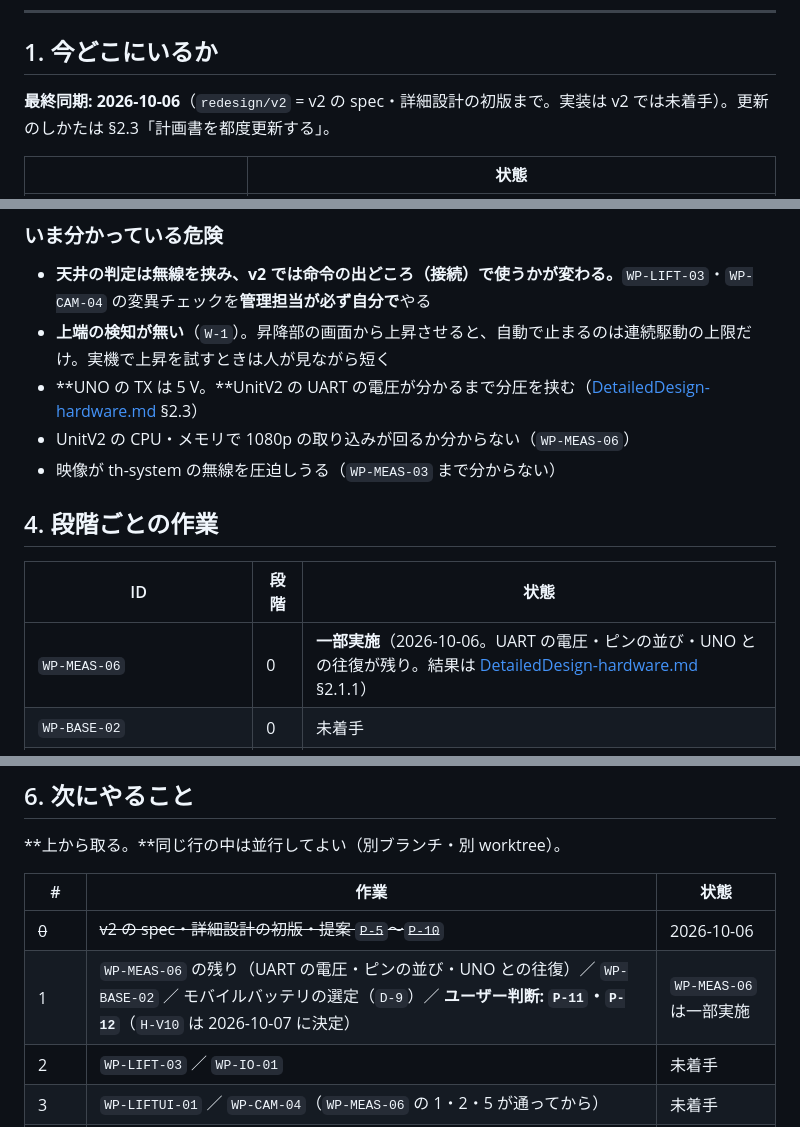
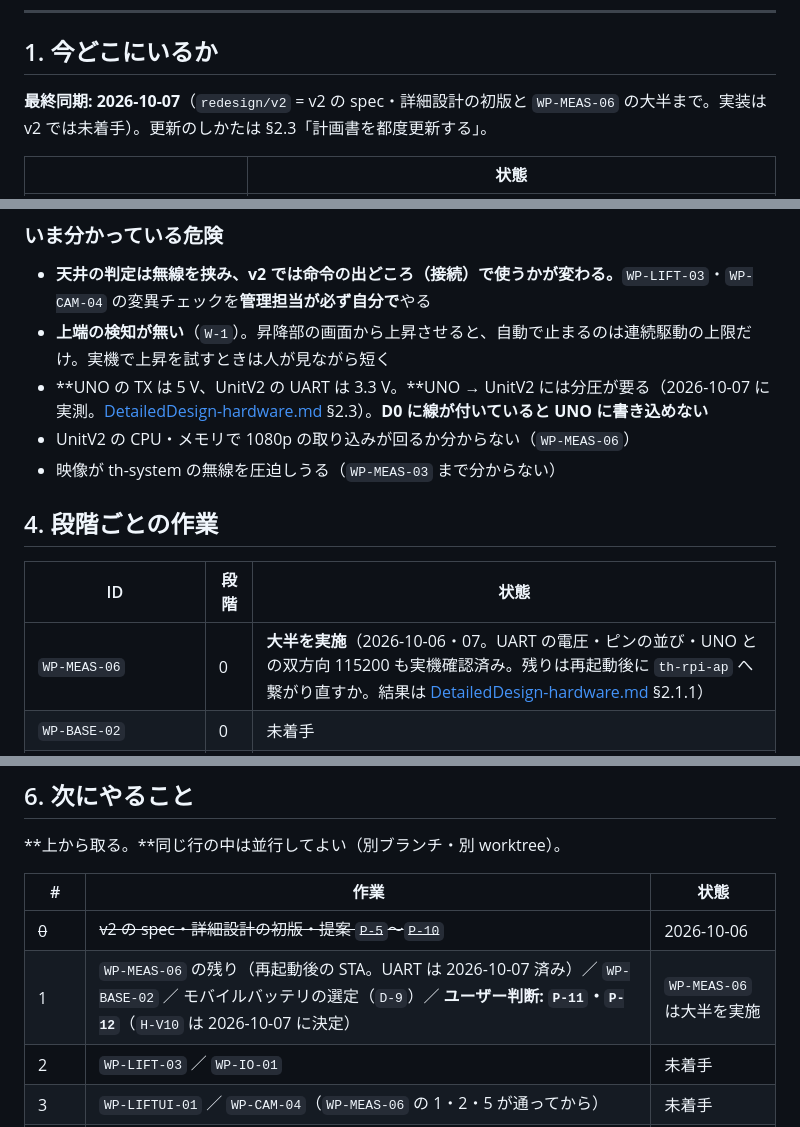
Before and after one commit to TAKA-MEER/hve-system, a Markdown page: docs/plan/ImplementationPlan.md, 3 parts joined by grey strips. GitHub-like rendering.

Commit message:
docs(plan): WP-MEAS-06 の UART の確認が済んだことを計画書に反映する
Co-Authored-By: Claude Opus 5.5 <noreply@anthropic.com>

```diff
--- a/docs/plan/ImplementationPlan.md
+++ b/docs/plan/ImplementationPlan.md
@@ -12,7 +12,7 @@
 
 ## 1. 今どこにいるか
 
-**最終同期: 2026-10-06**（`redesign/v2` = v2 の spec・詳細設計の初版まで。実装は v2 では未着手）。更新のしかたは §2.3「計画書を都度更新する」。
+**最終同期: 2026-10-07**（`redesign/v2` = v2 の spec・詳細設計の初版と `WP-MEAS-06` の大半まで。実装は v2 では未着手）。更新のしかたは §2.3「計画書を都度更新する」。
 
 | | 状態 |
 | --- | --- |
@@ -195,7 +195,7 @@ orca worktree rm --worktree id:<repoId>::<path> --force --json   # 片付け。
 
 - **天井の判定は無線を挟み、v2 では命令の出どころ（接続）で使うかが変わる。**`WP-LIFT-03`・`WP-CAM-04` の変異チェックを**管理担当が必ず自分で**やる
 - **上端の検知が無い**（`W-1`）。昇降部の画面から上昇させると、自動で止まるのは連続駆動の上限だけ。実機で上昇を試すときは人が見ながら短く
-- **UNO の TX は 5 V。**UnitV2 の UART の電圧が分かるまで分圧を挟む（[DetailedDesign-hardware.md](detailed/DetailedDesign-hardware.md) §2.3）
+- **UNO の TX は 5 V、UnitV2 の UART は 3.3 V。**UNO → UnitV2 には分圧が要る（2026-10-07 に実測。[DetailedDesign-hardware.md](detailed/DetailedDesign-hardware.md) §2.3）。**D0 に線が付いていると UNO に書き込めない**
 - UnitV2 の CPU・メモリで 1080p の取り込みが回るか分からない（`WP-MEAS-06`）
 - 映像が th-system の無線を圧迫しうる（`WP-MEAS-03` まで分からない）
 
@@ -203,7 +203,7 @@ orca worktree rm --worktree id:<repoId>::<path> --force --json   # 片付け。
 
 | ID | 段階 | 状態 |
 | --- | --- | --- |
-| `WP-MEAS-06` | 0 | **一部実施**（2026-10-06。UART の電圧・ピンの並び・UNO との往復が残り。結果は [DetailedDesign-hardware.md](detailed/DetailedDesign-hardware.md) §2.1.1） |
+| `WP-MEAS-06` | 0 | **大半を実施**（2026-10-06・07。UART の電圧・ピンの並び・UNO との双方向 115200 も実機確認済み。残りは再起動後に `th-rpi-ap` へ繋がり直すか。結果は [DetailedDesign-hardware.md](detailed/DetailedDesign-hardware.md) §2.1.1） |
 | `WP-BASE-02` | 0 | 未着手 |
 | `WP-LIFT-03` ／ `WP-LIFTUI-01` ／ `WP-LIFT-04` | 1 | 未着手 |
 | `WP-IO-01` ／ `WP-IO-02` | 2 | 未着手 |
@@ -229,7 +229,7 @@ orca worktree rm --worktree id:<repoId>::<path> --force --json   # 片付け。
 | # | 作業 | 状態 |
 | --- | --- | --- |
 | ~~0~~ | ~~v2 の spec・詳細設計の初版・提案 `P-5`〜`P-10`~~ | 2026-10-06 |
-| 1 | `WP-MEAS-06` の残り（UART の電圧・ピンの並び・UNO との往復）／ `WP-BASE-02` ／ モバイルバッテリの選定（`D-9`）／ **ユーザー判断: `P-11`・`P-12`**（`H-V10` は 2026-10-07 に決定） | `WP-MEAS-06` は一部実施 |
+| 1 | `WP-MEAS-06` の残り（再起動後の STA。UART は 2026-10-07 済み）／ `WP-BASE-02` ／ モバイルバッテリの選定（`D-9`）／ **ユーザー判断: `P-11`・`P-12`**（`H-V10` は 2026-10-07 に決定） | `WP-MEAS-06` は大半を実施 |
 | 2 | `WP-LIFT-03` ／ `WP-IO-01` | 未着手 |
 | 3 | `WP-LIFTUI-01` ／ `WP-CAM-04`（`WP-MEAS-06` の 1・2・5 が通ってから） | 未着手 |
 | 4 | `WP-LIFT-04` ／ `WP-IO-02` ／ `WP-VIDEO-02` ／ `WP-UI-02` | 未着手 |
```
Also changed, not shown: 2 other files.
